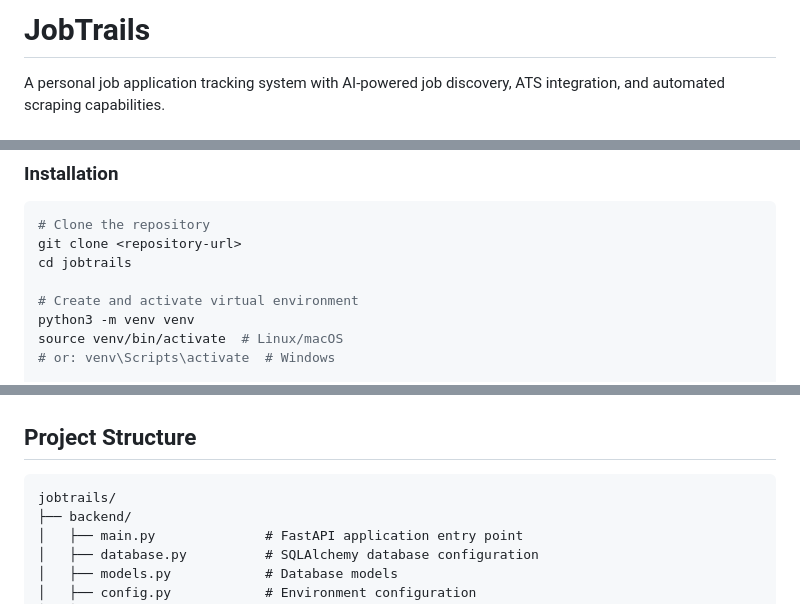
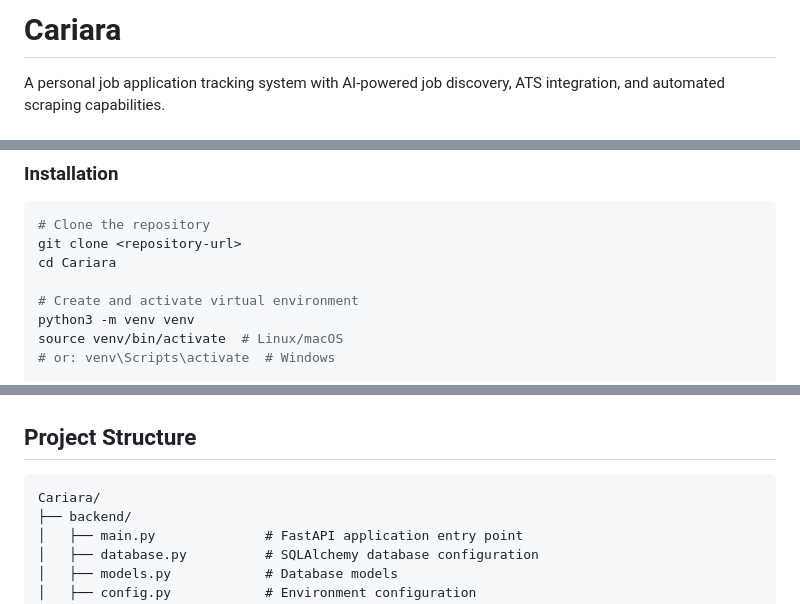
Before and after one commit to schundu009/jobshub, a Markdown page: README.md, 3 parts joined by grey strips. GitHub-like rendering.

Commit message:
Rename project from JobTrails to Cariara
Updated project name from 'JobTrails' to 'Cariara' throughout the README.

````diff
--- a/README.md
+++ b/README.md
@@ -1,4 +1,4 @@
-# JobTrails
+# Cariara
 
 A personal job application tracking system with AI-powered job discovery, ATS integration, and automated scraping capabilities.
 
@@ -51,7 +51,7 @@ A personal job application tracking system with AI-powered job discovery, ATS in
 ```bash
 # Clone the repository
 git clone <repository-url>
-cd jobtrails
+cd Cariara
 
 # Create and activate virtual environment
 python3 -m venv venv
@@ -100,7 +100,7 @@ celery -A backend.celery_app beat --loglevel=info
 ## Project Structure
 
 ```
-jobtrails/
+Cariara/
 ├── backend/
 │   ├── main.py              # FastAPI application entry point
 │   ├── database.py          # SQLAlchemy database configuration
````
Also changed, not shown: other parts of README.md (+3 -3 lines).
